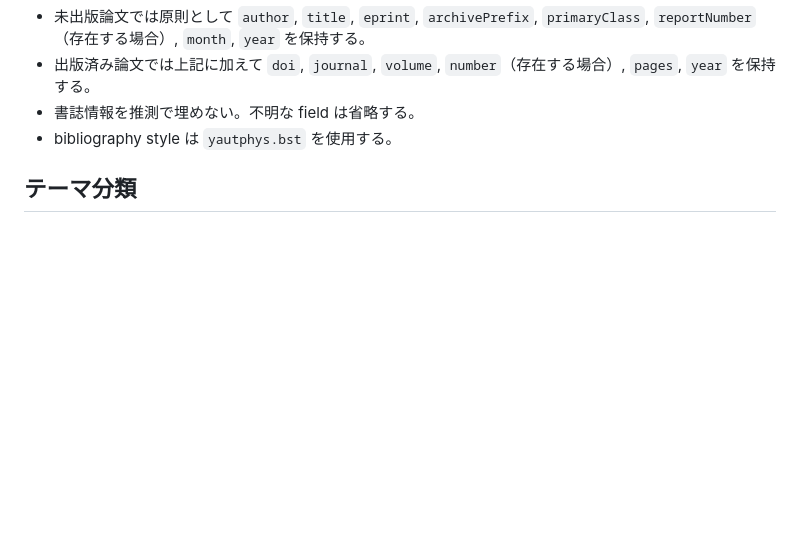
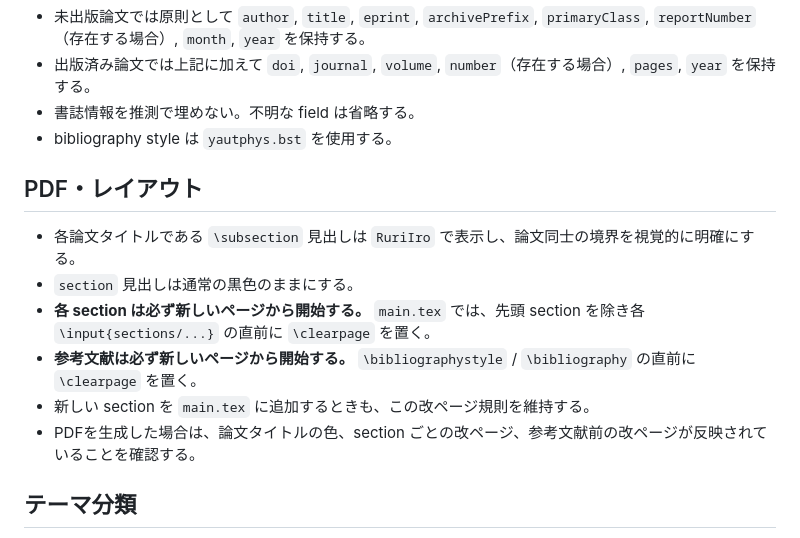
Before and after one commit to GRice-510/paper-reading-notes, a Markdown page: AGENTS.md, the part around one of its changes. Drawn GitHub-style; blank space fills up the shorter version.

Commit message:
Add PDF layout rules for colored paper titles and page breaks

```diff
--- a/AGENTS.md
+++ b/AGENTS.md
@@ -125,6 +125,15 @@ PDFを生成する場合も同じルールを適用する。
 - 書誌情報を推測で埋めない。不明な field は省略する。
 - bibliography style は `yautphys.bst` を使用する。
 
+## PDF・レイアウト
+
+- 各論文タイトルである `\subsection` 見出しは `RuriIro` で表示し、論文同士の境界を視覚的に明確にする。
+- `section` 見出しは通常の黒色のままにする。
+- **各 section は必ず新しいページから開始する。** `main.tex` では、先頭 section を除き各 `\input{sections/...}` の直前に `\clearpage` を置く。
+- **参考文献は必ず新しいページから開始する。** `\bibliographystyle` / `\bibliography` の直前に `\clearpage` を置く。
+- 新しい section を `main.tex` に追加するときも、この改ページ規則を維持する。
+- PDFを生成した場合は、論文タイトルの色、section ごとの改ページ、参考文献前の改ページが反映されていることを確認する。
+
 ## テーマ分類
 
 各論文は適切な `sections/*.tex` から `\input{papers/<arXiv番号>}` してPDFに含める。
```
Also changed, not shown: other parts of AGENTS.md (+1 -1 lines).
